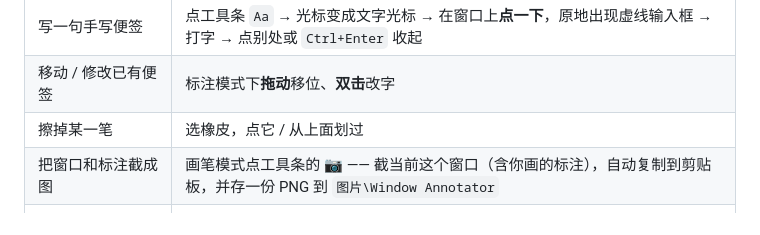
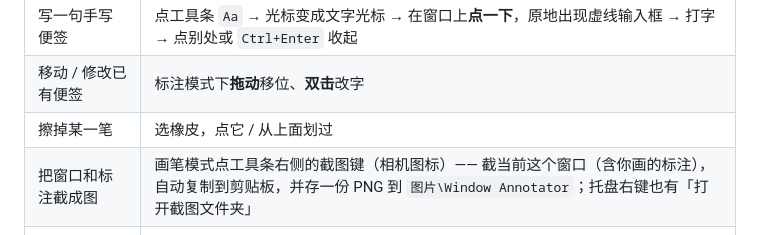
Before and after one commit to yunmin311/window-annotator, a Markdown page: README.md, the part around the change. Drawn GitHub-style.

```diff
--- a/README.md
+++ b/README.md
@@ -85,7 +85,7 @@ npm start
 | 写一句手写便签 | 点工具条 `Aa` → 光标变成文字光标 → 在窗口上**点一下**，原地出现虚线输入框 → 打字 → 点别处或 `Ctrl+Enter` 收起 |
 | 移动 / 修改已有便签 | 标注模式下**拖动**移位、**双击**改字 |
 | 擦掉某一笔 | 选橡皮，点它 / 从上面划过 |
-| 把窗口和标注截成图 | 画笔模式点工具条的 📷 —— 截当前这个窗口（含你画的标注），自动复制到剪贴板，并存一份 PNG 到 `图片\Window Annotator` |
+| 把窗口和标注截成图 | 画笔模式点工具条右侧的截图键（相机图标）—— 截当前这个窗口（含你画的标注），自动复制到剪贴板，并存一份 PNG 到 `图片\Window Annotator`；托盘右键也有「打开截图文件夹」 |
 | 淡化标注看清底下 / 缩放标注 | 画笔模式空白处滚鼠标滚轮:上滚变淡、下滚变实;想改成"滚轮缩放标注",点工具条左端的 ◧ / 🔍 小图标切换 |
 | 让页面滚动时标注跟着滚 | 什么都不用做，查看模式下滚页面即可 |
 | 临时关掉 / 打开跟随滚动 | 托盘右键 →「跟随页面滚动」勾选框 |
```
Also changed, not shown: README.en.md (+1 -1 lines), docs/hero.png, docs/toolbar.png, 7 other files.
